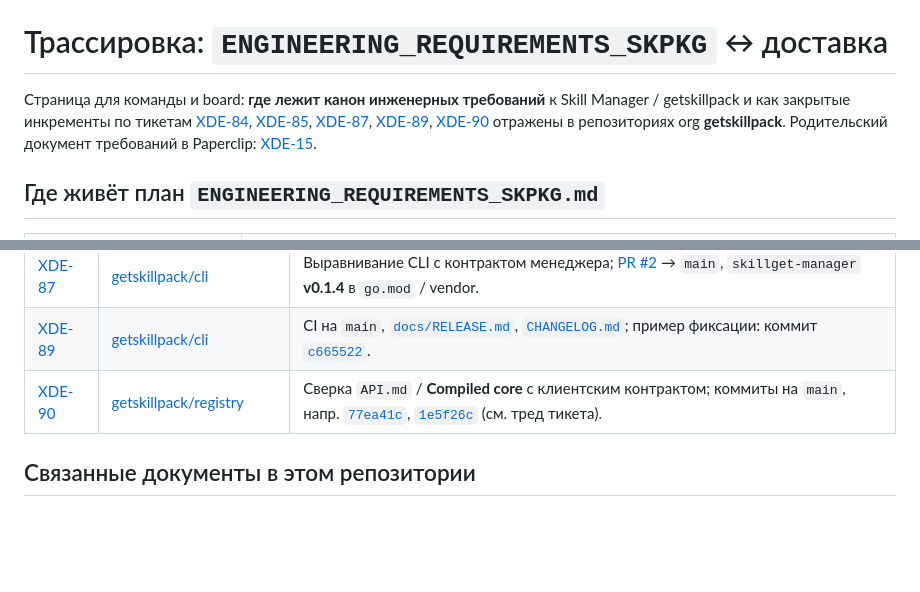
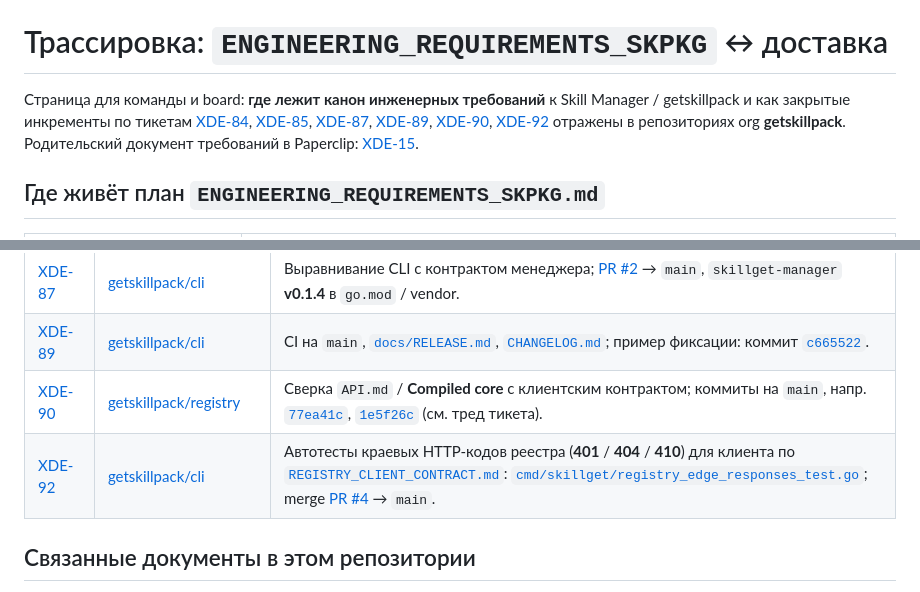
Before and after one commit to getskillpack/cli, a Markdown page: docs/ENGINEERING_REQUIREMENTS_TRACEABILITY_RU.md, 2 parts joined by grey strips. GitHub-like rendering; blank space fills up the shorter version.

Commit message:
docs: XDE-94 traceability for XDE-92 edge HTTP tests
Link PR #4, registry_edge_responses_test.go, and REGISTRY_CLIENT_CONTRACT.


Made-with: Cursor

Co-authored-by: Paperclip Founding Engineer <noreply@paperclip.ing>

```diff
--- a/docs/ENGINEERING_REQUIREMENTS_TRACEABILITY_RU.md
+++ b/docs/ENGINEERING_REQUIREMENTS_TRACEABILITY_RU.md
@@ -1,6 +1,6 @@
 # Трассировка: `ENGINEERING_REQUIREMENTS_SKPKG` ↔ доставка
 
-Страница для команды и board: **где лежит канон инженерных требований** к Skill Manager / getskillpack и как закрытые инкременты по тикетам [XDE-84](/XDE/issues/XDE-84), [XDE-85](/XDE/issues/XDE-85), [XDE-87](/XDE/issues/XDE-87), [XDE-89](/XDE/issues/XDE-89), [XDE-90](/XDE/issues/XDE-90) отражены в репозиториях org **getskillpack**. Родительский документ требований в Paperclip: [XDE-15](/XDE/issues/XDE-15#document-engineering-requirements).
+Страница для команды и board: **где лежит канон инженерных требований** к Skill Manager / getskillpack и как закрытые инкременты по тикетам [XDE-84](/XDE/issues/XDE-84), [XDE-85](/XDE/issues/XDE-85), [XDE-87](/XDE/issues/XDE-87), [XDE-89](/XDE/issues/XDE-89), [XDE-90](/XDE/issues/XDE-90), [XDE-92](/XDE/issues/XDE-92) отражены в репозиториях org **getskillpack**. Родительский документ требований в Paperclip: [XDE-15](/XDE/issues/XDE-15#document-engineering-requirements).
 
 ## Где живёт план `ENGINEERING_REQUIREMENTS_SKPKG.md`
 
@@ -27,6 +27,7 @@
 | [XDE-87](/XDE/issues/XDE-87) | [getskillpack/cli](https://github.com/getskillpack/cli) | Выравнивание CLI с контрактом менеджера; [PR #2](https://github.com/getskillpack/cli/pull/2) → `main`, `skillget-manager` **v0.1.4** в `go.mod` / vendor. |
 | [XDE-89](/XDE/issues/XDE-89) | [getskillpack/cli](https://github.com/getskillpack/cli) | CI на `main`, [`docs/RELEASE.md`](https://github.com/getskillpack/cli/blob/main/docs/RELEASE.md), [`CHANGELOG.md`](https://github.com/getskillpack/cli/blob/main/CHANGELOG.md); пример фиксации: коммит [`c665522`](https://github.com/getskillpack/cli/commit/c665522). |
 | [XDE-90](/XDE/issues/XDE-90) | [getskillpack/registry](https://github.com/getskillpack/registry) | Сверка `API.md` / **Compiled core** с клиентским контрактом; коммиты на `main`, напр. [`77ea41c`](https://github.com/getskillpack/registry/commit/77ea41c), [`1e5f26c`](https://github.com/getskillpack/registry/commit/1e5f26c) (см. тред тикета). |
+| [XDE-92](/XDE/issues/XDE-92) | [getskillpack/cli](https://github.com/getskillpack/cli) | Автотесты краевых HTTP-кодов реестра (**401** / **404** / **410**) для клиента по [`REGISTRY_CLIENT_CONTRACT.md`](https://github.com/getskillpack/skillget-manager/blob/main/docs/REGISTRY_CLIENT_CONTRACT.md): [`cmd/skillget/registry_edge_responses_test.go`](https://github.com/getskillpack/cli/blob/main/cmd/skillget/registry_edge_responses_test.go); merge [PR #4](https://github.com/getskillpack/cli/pull/4) → `main`. |
 
 ## Связанные документы в этом репозитории
 
```
